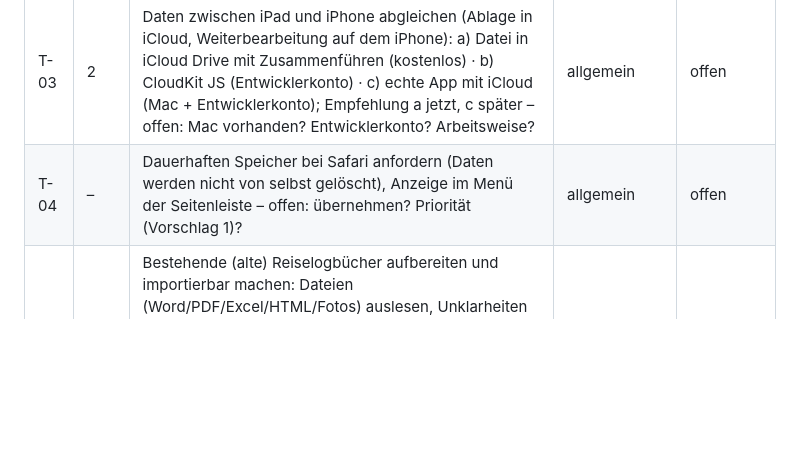
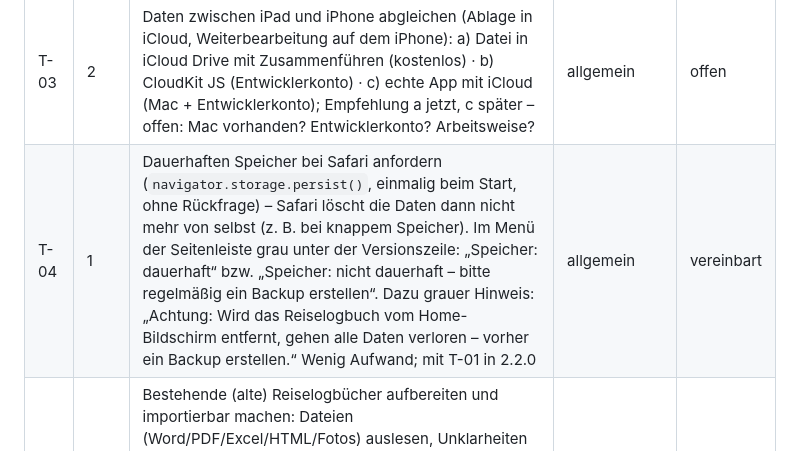
Before and after one commit to g811141a/PackList, a Markdown page: BACKLOG.md, the part around the change. GitHub-like rendering; blank space fills up the shorter version.

Commit message:
Backlog: T-04 dauerhafter Speicher vereinbart (Prio 1)
Co-Authored-By: Claude Opus 5.5 <noreply@anthropic.com>
Claude-Session: https://claude.ai/code/session_01LyaogWU1J3bjHruVAH2u3z

```diff
--- a/BACKLOG.md
+++ b/BACKLOG.md
@@ -21,7 +21,7 @@ Status: **vereinbart** (entschieden, wartet auf „Ja“ zum Bauen) · **offen**
 | T-01 | 2 | Langes Drücken auf ein Reiselogbuch in der Seitenleiste öffnet ein Kontextmenü: Öffnen (book-open) · Einstellungen (settings) · Reiselogbuch löschen (rot, Sprechblase); kein Wischen, kein Hinweis-Text; Eintrag beim langen Drücken blau getönt, Menü rechts daneben; „Einstellungen“ gilt für genau dieses Reiselogbuch; Muster freigegeben – geplant als Reiselogbuch 2.2.0 ([HIG – Context menus](https://developer.apple.com/design/human-interface-guidelines/context-menus)) | allgemein | vereinbart |
 | T-02 | 2 | Responsive in drei Stufen: ab 1100 px wie jetzt (iPad quer) · 700–1100 px Seitenleiste darübergelegt (iPad hoch, Split View) · unter 700 px wie Apple auf dem iPhone: Startliste „Reiselogbücher“ als Seite mit „‹ Reiselogbücher“ zurück, Tage als Liste (je Tag ein Kasten), Fenster bildschirmfüllend, Abfragen von unten ([HIG – Layout](https://developer.apple.com/design/human-interface-guidelines/layout), [HIG – Action sheets](https://developer.apple.com/design/human-interface-guidelines/action-sheets)). Muster iPhone gezeigt (Startliste, Tageliste, Tageserfassung, Abfrage von unten); offen: Bezeichnungen in den Tageskästen (Vorschlag: „Programm“ als Wort, sonst Emoji), „Gespeichert um …“ auf dem iPhone, Wetter-Symbole 40 px nur auf dem iPhone | allgemein | offen |
 | T-03 | 2 | Daten zwischen iPad und iPhone abgleichen (Ablage in iCloud, Weiterbearbeitung auf dem iPhone): a) Datei in iCloud Drive mit Zusammenführen (kostenlos) · b) CloudKit JS (Entwicklerkonto) · c) echte App mit iCloud (Mac + Entwicklerkonto); Empfehlung a jetzt, c später – offen: Mac vorhanden? Entwicklerkonto? Arbeitsweise? | allgemein | offen |
-| T-04 | – | Dauerhaften Speicher bei Safari anfordern (Daten werden nicht von selbst gelöscht), Anzeige im Menü der Seitenleiste – offen: übernehmen? Priorität (Vorschlag 1)? | allgemein | offen |
+| T-04 | 1 | Dauerhaften Speicher bei Safari anfordern (`navigator.storage.persist()`, einmalig beim Start, ohne Rückfrage) – Safari löscht die Daten dann nicht mehr von selbst (z. B. bei knappem Speicher). Im Menü der Seitenleiste grau unter der Versionszeile: „Speicher: dauerhaft“ bzw. „Speicher: nicht dauerhaft – bitte regelmäßig ein Backup erstellen“. Dazu grauer Hinweis: „Achtung: Wird das Reiselogbuch vom Home-Bildschirm entfernt, gehen alle Daten verloren – vorher ein Backup erstellen.“ Wenig Aufwand; mit T-01 in 2.2.0 | allgemein | vereinbart |
 | T-05 | 2 | Bestehende (alte) Reiselogbücher aufbereiten und importierbar machen: Dateien (Word/PDF/Excel/HTML/Fotos) auslesen, Unklarheiten nachfragen, Vorschau zeigen, Datei erstellen; Überschneidungen prüfen. Offen: Form der Unterlagen, Anzahl, Weg (a: in aktuelles Backup einfügen · b: neue Funktion „Reiselogbuch importieren“, die hinzufügt statt ersetzt) | Reiselogbuch | offen |
 | T-06 | 3 | Ausschreibungstexte (Reiseveranstalter) in Reiselogbücher umwandeln – für erledigte **und** geplante Reisen: Titel, Zeitraum, Reisemittel; je Tag das Programm („1. Tag“ → echtes Datum, Text wie in der Ausschreibung); Quartiere mit Ort, falls genannt; übrige Felder bleiben leer | Reiselogbuch | offen |
 | T-07 | 3 | Alle Kapseln technisch gleich bauen: auch Kopfzeilen-Kapsel [share \| search \| ellipsis], Seitenleisten-Kapsel und Treffer-Pfeile ⌃ ⌄ – Schaltflächen genau so hoch wie der Innenraum (44 px minus Rand), Markierung liegt immer innerhalb des Randes | allgemein | vereinbart |
```
